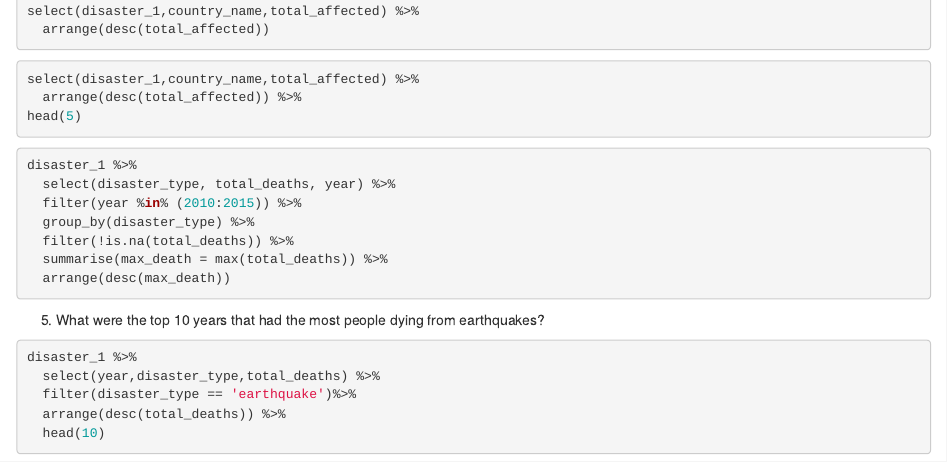
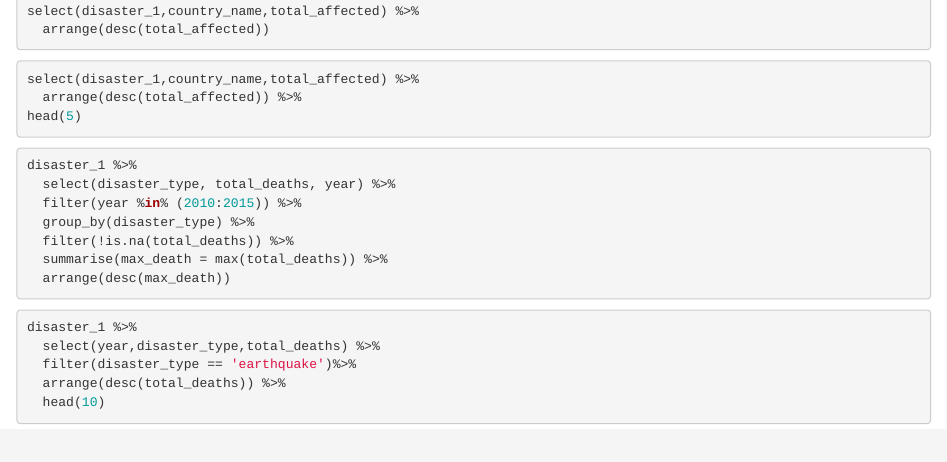
Before and after one commit to nehali24/codeclan_homework_nehali, an R Markdown document (week_04/disaster_practice.Rmd): the page in a window 1100 px wide, from 1000 px down. Rendered offline with R 4.5, knitr and Pandoc, with nearby package versions; the code chunks are not run, so their results and figures are left out.

Commit message:
Added one question by mistake, now removed it

````diff
--- a/week_04/disaster_practice.Rmd
+++ b/week_04/disaster_practice.Rmd
@@ -91,7 +91,7 @@ disaster_1 %>%
   arrange(desc(max_death))
 
 ```
-5. What were the top 10 years that had the most people dying from earthquakes?
+
 ```{r}
 disaster_1 %>%
   select(year,disaster_type,total_deaths) %>%
````
